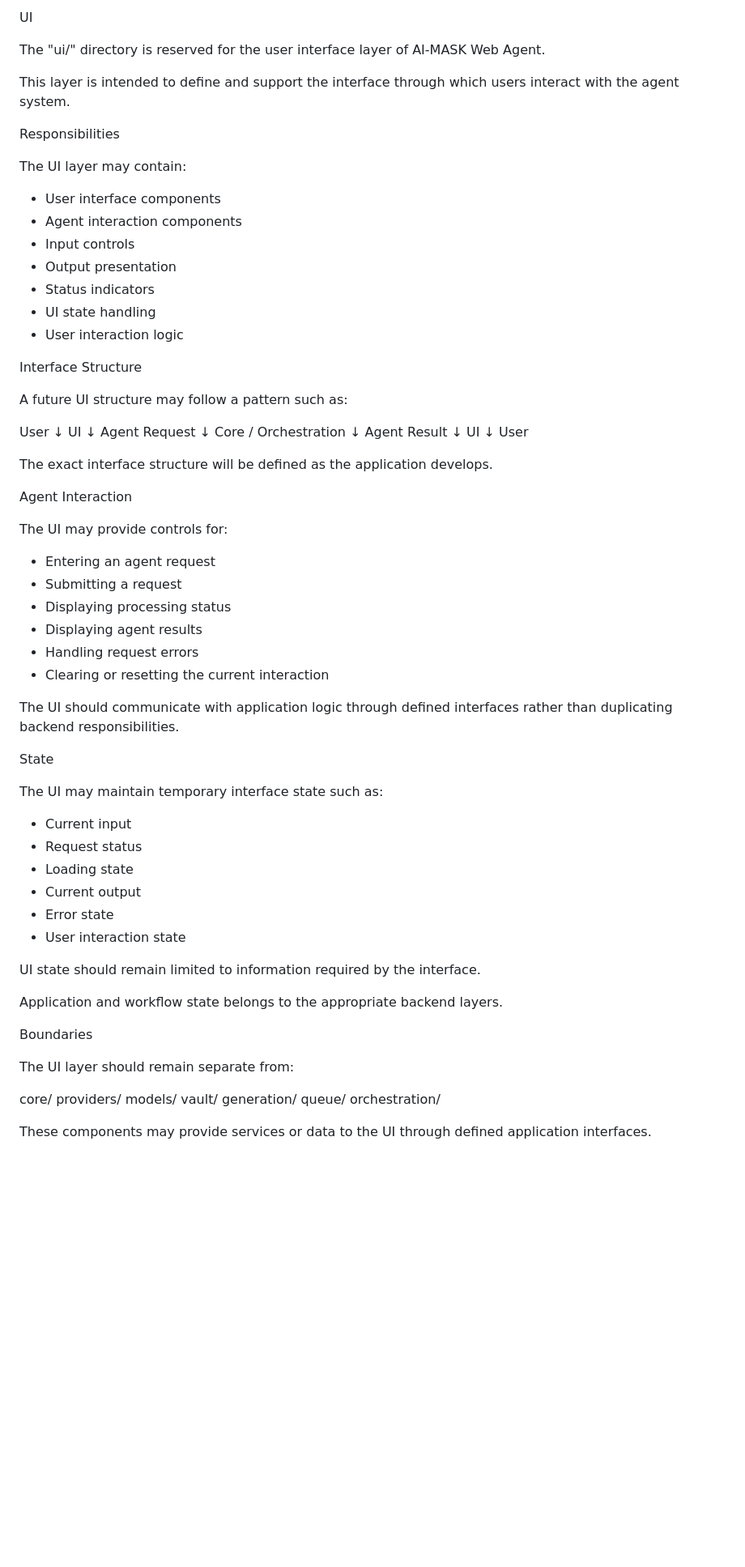
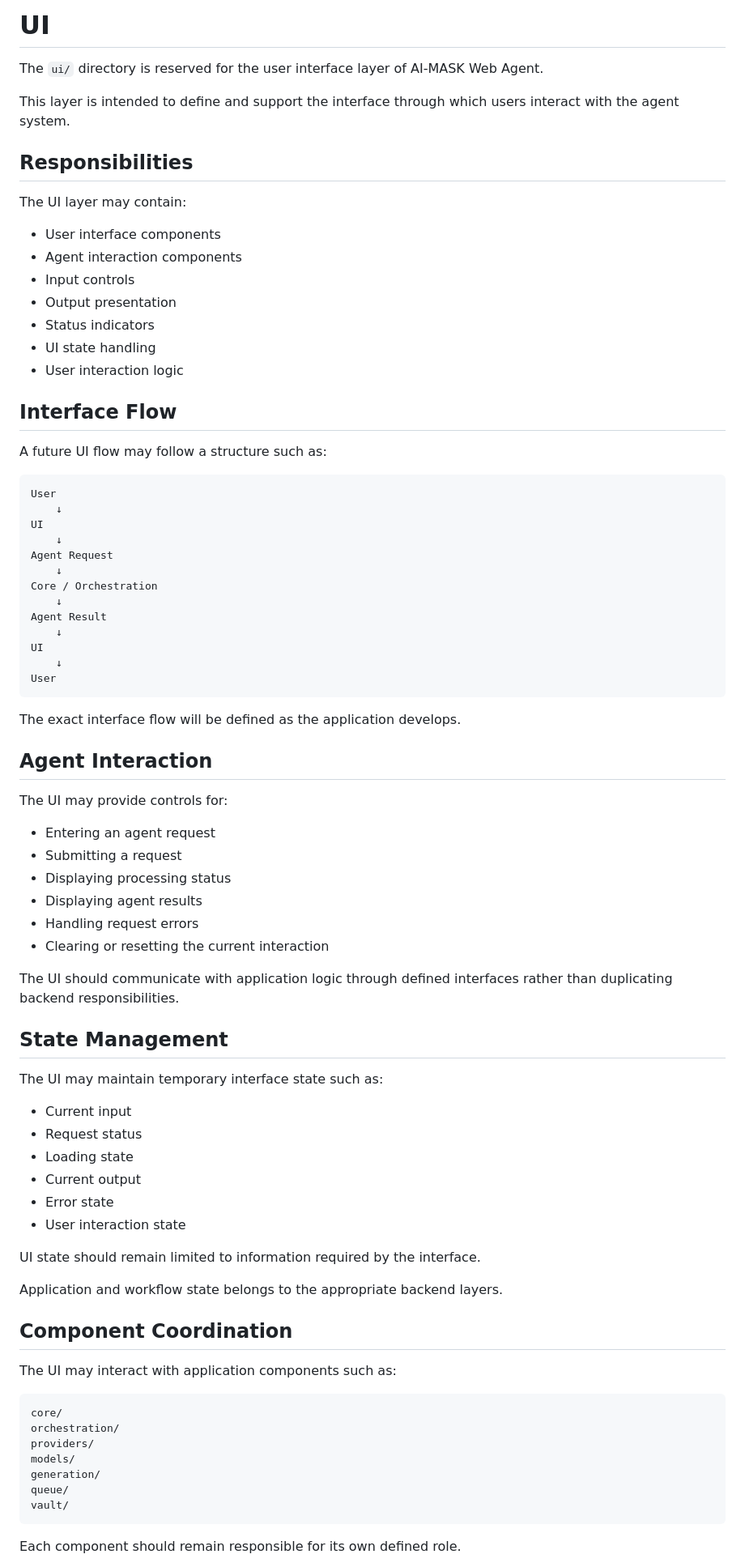
Before and after one commit to hxhddd/AI-MASK-WEPAgent, a Markdown page: ui/README.md, the part around one of its changes. Shown at 81% size. Drawn GitHub-style; blank space fills up the shorter version.

Commit message:
Update README formatting and section titles

````diff
--- a/ui/README.md
+++ b/ui/README.md
@@ -1,10 +1,10 @@
-UI
+# UI
 
-The "ui/" directory is reserved for the user interface layer of AI-MASK Web Agent.
+The `ui/` directory is reserved for the user interface layer of AI-MASK Web Agent.
 
 This layer is intended to define and support the interface through which users interact with the agent system.
 
-Responsibilities
+## Responsibilities
 
 The UI layer may contain:
 
@@ -16,27 +16,29 @@ The UI layer may contain:
 - UI state handling
 - User interaction logic
 
-Interface Structure
+## Interface Flow
 
-A future UI structure may follow a pattern such as:
+A future UI flow may follow a structure such as:
 
+```text
 User
-  ↓
+    ↓
 UI
-  ↓
+    ↓
 Agent Request
-  ↓
+    ↓
 Core / Orchestration
-  ↓
+    ↓
 Agent Result
-  ↓
+    ↓
 UI
-  ↓
+    ↓
 User
+```
 
-The exact interface structure will be defined as the application develops.
+The exact interface flow will be defined as the application develops.
 
-Agent Interaction
+## Agent Interaction
 
 The UI may provide controls for:
 
@@ -49,7 +51,7 @@ The UI may provide controls for:
 
 The UI should communicate with application logic through defined interfaces rather than duplicating backend responsibilities.
 
-State
+## State Management
 
 The UI may maintain temporary interface state such as:
 
@@ -64,17 +66,19 @@ UI state should remain limited to information required by the interface.
 
 Application and workflow state belongs to the appropriate backend layers.
 
-Boundaries
+## Component Coordination
 
-The UI layer should remain separate from:
+The UI may interact with application components such as:
 
+```text
 core/
+orchestration/
 providers/
 models/
-vault/
 generation/
 queue/
-orchestration/
+vault/
+```
 
-These components may provide services or data to the UI through defined application interfaces.
+Each component should remain responsible for its own defined role.
 
````
Also changed, not shown: other parts of ui/README.md (+21 -15 lines).
